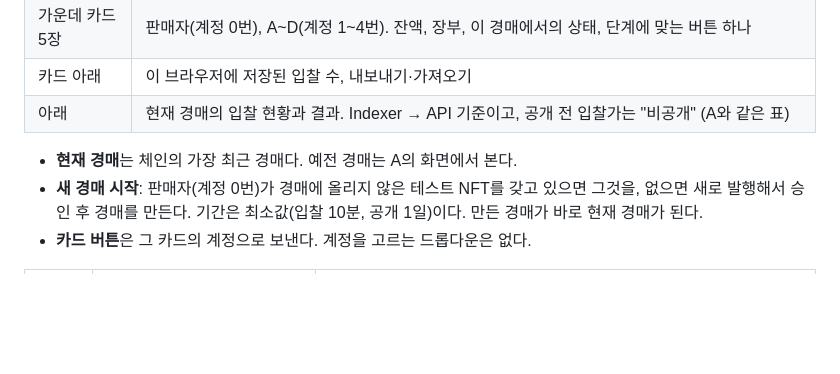
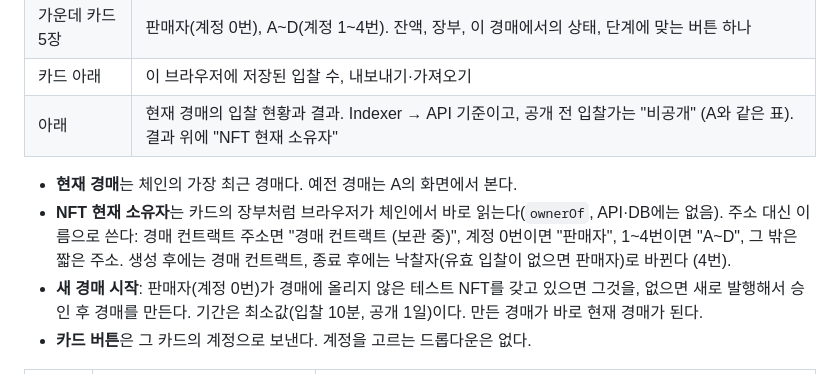
Before and after one commit to jaeeonma/blind-auction, a Markdown page: docs/design.md, the part around the change. Drawn GitHub-style; blank space fills up the shorter version.

Commit message:
docs(design): 17번에 경매 진행 화면의 NFT 현재 소유자 반영
Co-Authored-By: Claude Opus 5.5 <noreply@anthropic.com>

```diff
--- a/docs/design.md
+++ b/docs/design.md
@@ -391,9 +391,10 @@ secret 파일(`.bids/`)은 Git에 올라가지 않도록 제외 목록(.gitignor
 | 맨 위 | 현재 경매 번호, 단계 표시(입찰 중 → 공개 중 → 종료 대기 → 종료), "다음에 할 일" 한 줄, 다음 단계로 시간 넘기기 버튼, "새 경매 시작" |
 | 가운데 카드 5장 | 판매자(계정 0번), A~D(계정 1~4번). 잔액, 장부, 이 경매에서의 상태, 단계에 맞는 버튼 하나 |
 | 카드 아래 | 이 브라우저에 저장된 입찰 수, 내보내기·가져오기 |
-| 아래 | 현재 경매의 입찰 현황과 결과. Indexer → API 기준이고, 공개 전 입찰가는 "비공개" (A와 같은 표) |
+| 아래 | 현재 경매의 입찰 현황과 결과. Indexer → API 기준이고, 공개 전 입찰가는 "비공개" (A와 같은 표). 결과 위에 "NFT 현재 소유자" |
 
 - **현재 경매**는 체인의 가장 최근 경매다. 예전 경매는 A의 화면에서 본다.
+- **NFT 현재 소유자**는 카드의 장부처럼 브라우저가 체인에서 바로 읽는다(`ownerOf`, API·DB에는 없음). 주소 대신 이름으로 쓴다: 경매 컨트랙트 주소면 "경매 컨트랙트 (보관 중)", 계정 0번이면 "판매자", 1~4번이면 "A~D", 그 밖은 짧은 주소. 생성 후에는 경매 컨트랙트, 종료 후에는 낙찰자(유효 입찰이 없으면 판매자)로 바뀐다 (4번).
 - **새 경매 시작**: 판매자(계정 0번)가 경매에 올리지 않은 테스트 NFT를 갖고 있으면 그것을, 없으면 새로 발행해서 승인 후 경매를 만든다. 기간은 최소값(입찰 10분, 공개 1일)이다. 만든 경매가 바로 현재 경매가 된다.
 - **카드 버튼**은 그 카드의 계정으로 보낸다. 계정을 고르는 드롭다운은 없다.
 
```
